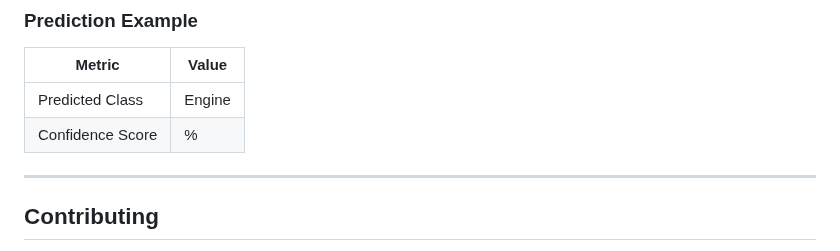
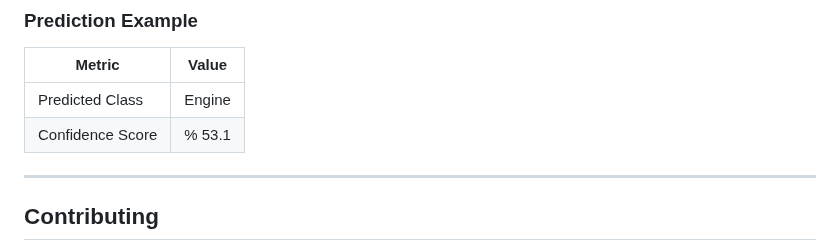
Before and after one commit to FavourAkinwande/Environmental_Sounds_MLops, a Markdown page: README.md, the part around the change. GitHub-like rendering.

```diff
--- a/README.md
+++ b/README.md
@@ -157,7 +157,7 @@ Detailed test results:
 | Metric           | Value     |
 |------------------|-----------|
 | Predicted Class  | Engine      |
-| Confidence Score | %     |
+| Confidence Score | % 53.1    |
 
 ---
 
```
